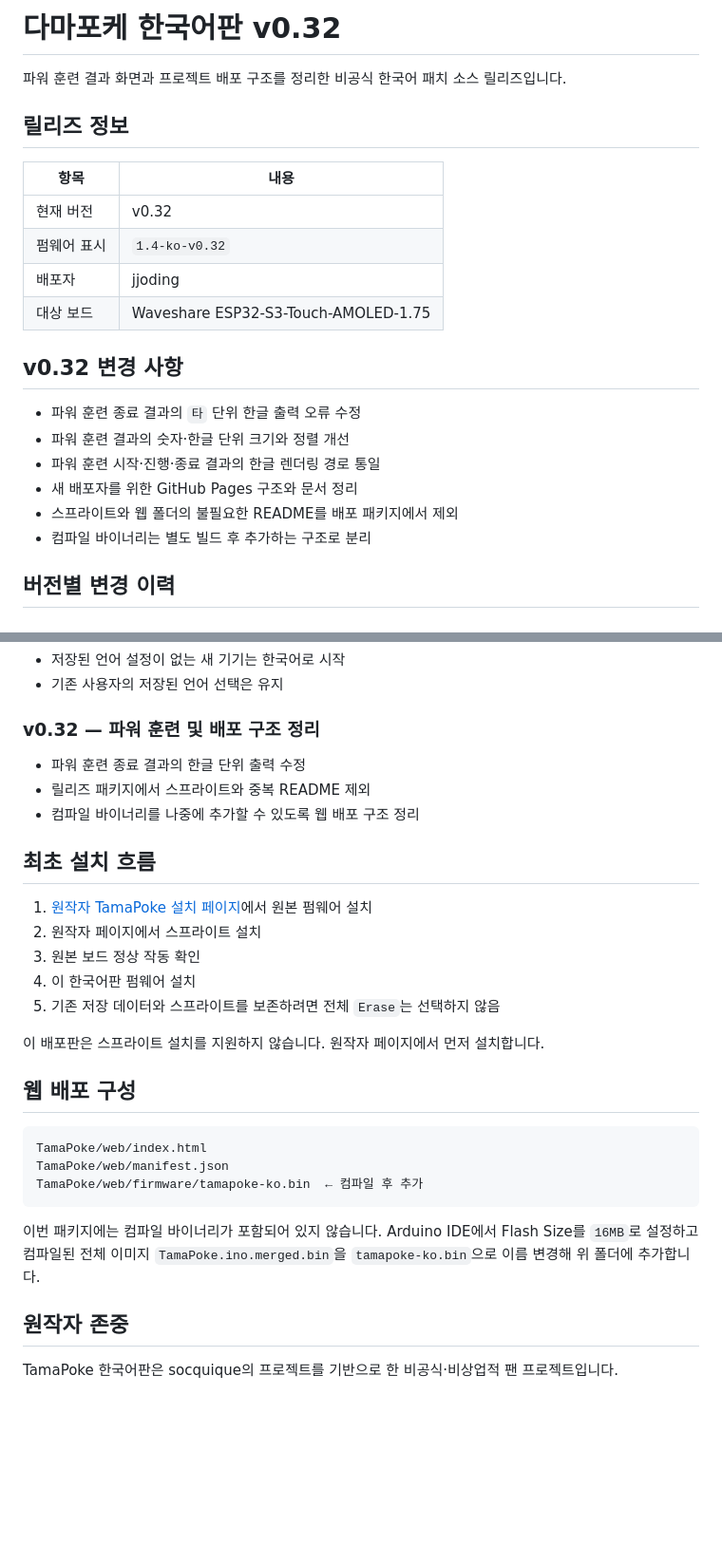
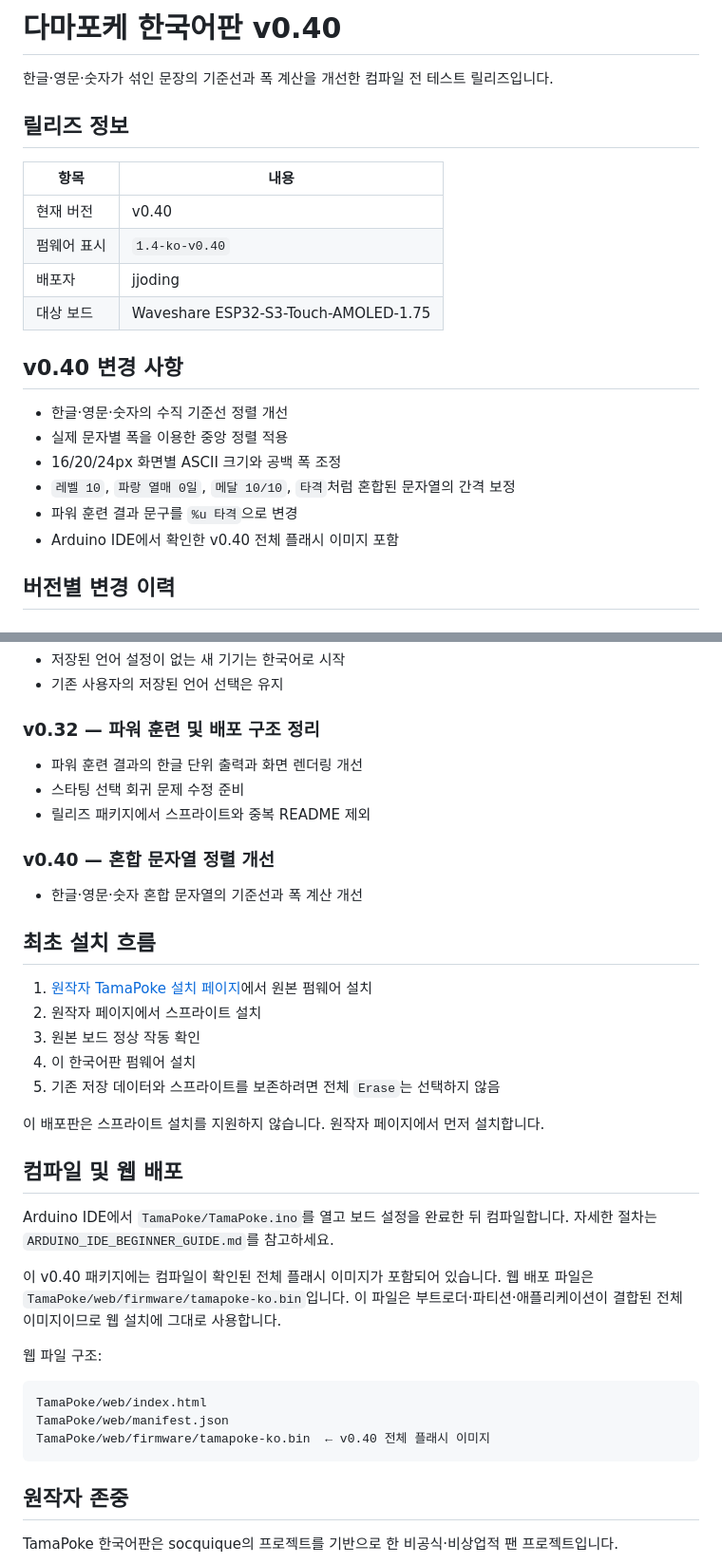
Before and after one commit to jjoding/tamapoke-ko, a Markdown page: README.md, 2 parts joined by grey strips. Shown at 95% size. Rendered like a GitHub page; blank space fills up the shorter version.

````diff
--- a/README.md
+++ b/README.md
@@ -1,24 +1,24 @@
-# 다마포케 한국어판 v0.32
+# 다마포케 한국어판 v0.40
 
-파워 훈련 결과 화면과 프로젝트 배포 구조를 정리한 비공식 한국어 패치 소스 릴리즈입니다.
+한글·영문·숫자가 섞인 문장의 기준선과 폭 계산을 개선한 컴파일 전 테스트 릴리즈입니다.
 
 ## 릴리즈 정보
 
 | 항목 | 내용 |
 |---|---|
-| 현재 버전 | v0.32 |
-| 펌웨어 표시 | `1.4-ko-v0.32` |
+| 현재 버전 | v0.40 |
+| 펌웨어 표시 | `1.4-ko-v0.40` |
 | 배포자 | jjoding |
 | 대상 보드 | Waveshare ESP32-S3-Touch-AMOLED-1.75 |
 
-## v0.32 변경 사항
+## v0.40 변경 사항
 
-- 파워 훈련 종료 결과의 `타` 단위 한글 출력 오류 수정
-- 파워 훈련 결과의 숫자·한글 단위 크기와 정렬 개선
-- 파워 훈련 시작·진행·종료 결과의 한글 렌더링 경로 통일
-- 새 배포자를 위한 GitHub Pages 구조와 문서 정리
-- 스프라이트와 웹 폴더의 불필요한 README를 배포 패키지에서 제외
-- 컴파일 바이너리는 별도 빌드 후 추가하는 구조로 분리
+- 한글·영문·숫자의 수직 기준선 정렬 개선
+- 실제 문자별 폭을 이용한 중앙 정렬 적용
+- 16/20/24px 화면별 ASCII 크기와 공백 폭 조정
+- `레벨 10`, `파랑 열매 0일`, `메달 10/10`, `타격`처럼 혼합된 문자열의 간격 보정
+- 파워 훈련 결과 문구를 `%u 타격`으로 변경
+- Arduino IDE에서 확인한 v0.40 전체 플래시 이미지 포함
 
 ## 버전별 변경 이력
 
@@ -59,9 +59,13 @@
 
 ### v0.32 — 파워 훈련 및 배포 구조 정리
 
-- 파워 훈련 종료 결과의 한글 단위 출력 수정
+- 파워 훈련 결과의 한글 단위 출력과 화면 렌더링 개선
+- 스타팅 선택 회귀 문제 수정 준비
 - 릴리즈 패키지에서 스프라이트와 중복 README 제외
-- 컴파일 바이너리를 나중에 추가할 수 있도록 웹 배포 구조 정리
+
+### v0.40 — 혼합 문자열 정렬 개선
+
+- 한글·영문·숫자 혼합 문자열의 기준선과 폭 계산 개선
 
 ## 최초 설치 흐름
 
@@ -73,17 +77,22 @@
 
 이 배포판은 스프라이트 설치를 지원하지 않습니다. 원작자 페이지에서 먼저 설치합니다.
 
-## 웹 배포 구성
+## 컴파일 및 웹 배포
+
+Arduino IDE에서 `TamaPoke/TamaPoke.ino`를 열고 보드 설정을 완료한 뒤 컴파일합니다.
+자세한 절차는 `ARDUINO_IDE_BEGINNER_GUIDE.md`를 참고하세요.
+
+이 v0.40 패키지에는 컴파일이 확인된 전체 플래시 이미지가 포함되어 있습니다.
+웹 배포 파일은 `TamaPoke/web/firmware/tamapoke-ko.bin`입니다. 이 파일은
+부트로더·파티션·애플리케이션이 결합된 전체 이미지이므로 웹 설치에 그대로 사용합니다.
+
+웹 파일 구조:
 
 ```text
 TamaPoke/web/index.html
 TamaPoke/web/manifest.json
-TamaPoke/web/firmware/tamapoke-ko.bin  ← 컴파일 후 추가
+TamaPoke/web/firmware/tamapoke-ko.bin  ← v0.40 전체 플래시 이미지
 ```
-
-이번 패키지에는 컴파일 바이너리가 포함되어 있지 않습니다. Arduino IDE에서
-Flash Size를 `16MB`로 설정하고 컴파일된 전체 이미지
-`TamaPoke.ino.merged.bin`을 `tamapoke-ko.bin`으로 이름 변경해 위 폴더에 추가합니다.
 
 ## 원작자 존중
 
````
